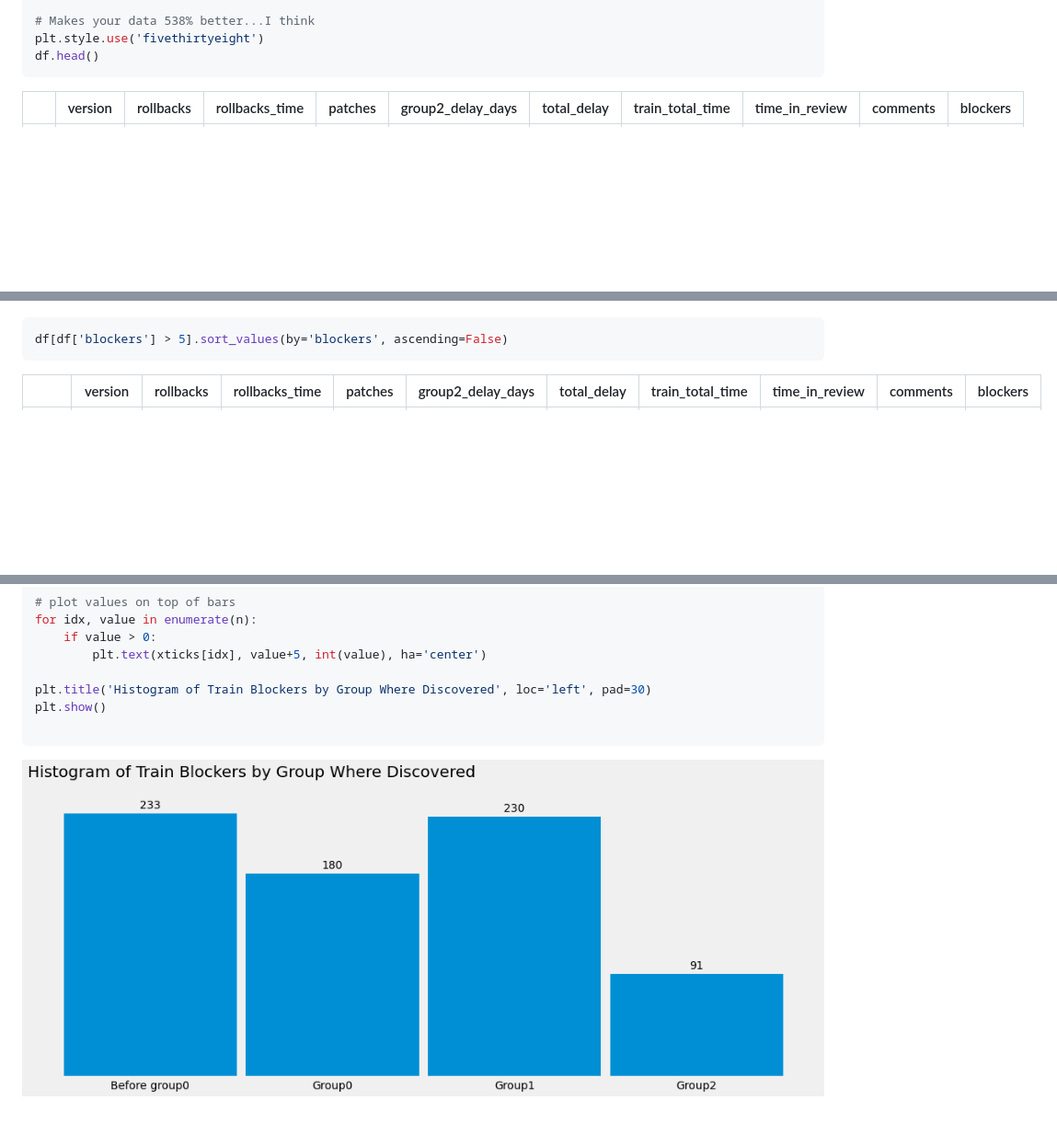
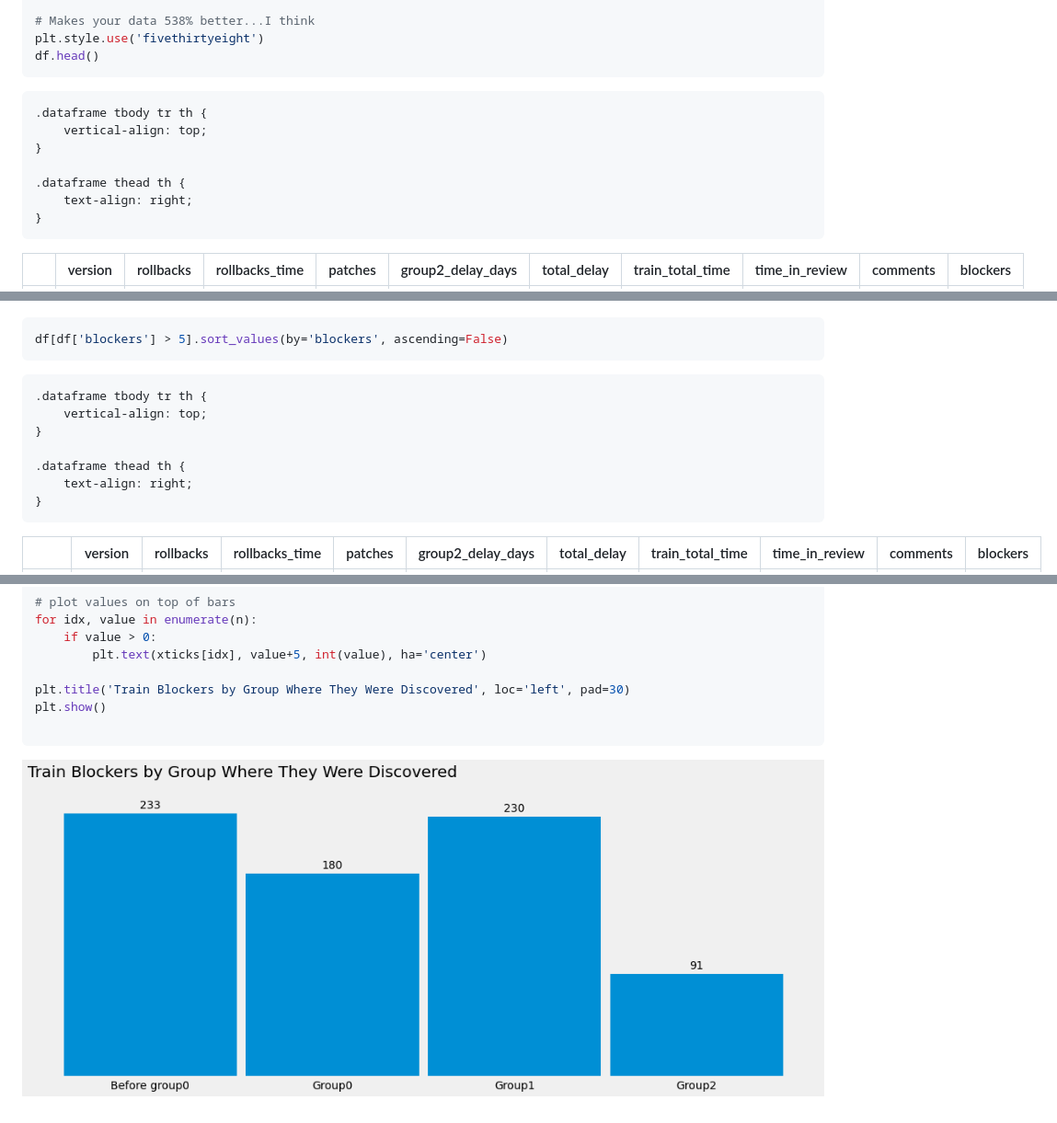
Before and after one commit to thcipriani/train-stats, a Markdown page: README.md, 3 parts joined by grey strips. Shown: that part at 92% size. GitHub-like rendering; pictures changed too: README_files/README_9_0.png; blank space fills up the shorter version.

Commit message:
Not really a histogram

````diff
--- a/README.md
+++ b/README.md
@@ -67,6 +67,19 @@ df.head()
 
 
 <div>
+<style scoped>
+    .dataframe tbody tr th:only-of-type {
+        vertical-align: middle;
+    }
+
+    .dataframe tbody tr th {
+        vertical-align: top;
+    }
+
+    .dataframe thead th {
+        text-align: right;
+    }
+</style>
 <table border="1" class="dataframe">
   <thead>
     <tr style="text-align: right;">
@@ -193,6 +206,19 @@ df[df['blockers'] > 5].sort_values(by='blockers', ascending=False)
 
 
 <div>
+<style scoped>
+    .dataframe tbody tr th:only-of-type {
+        vertical-align: middle;
+    }
+
+    .dataframe tbody tr th {
+        vertical-align: top;
+    }
+
+    .dataframe thead th {
+        text-align: right;
+    }
+</style>
 <table border="1" class="dataframe">
   <thead>
     <tr style="text-align: right;">
@@ -657,7 +709,7 @@ for idx, value in enumerate(n):
     if value > 0:
         plt.text(xticks[idx], value+5, int(value), ha='center')
 
-plt.title('Histogram of Train Blockers by Group Where Discovered', loc='left', pad=30)
+plt.title('Train Blockers by Group Where They Were Discovered', loc='left', pad=30)
 plt.show()
 
 ```
````
Also changed, not shown: other parts of README.md (+26 -0 lines), 1 other file.
